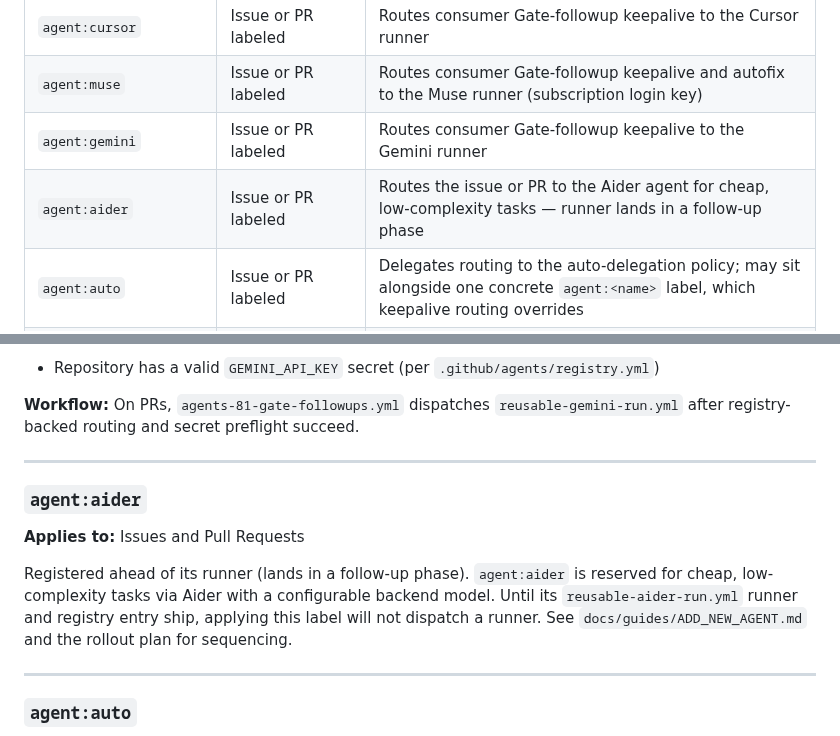
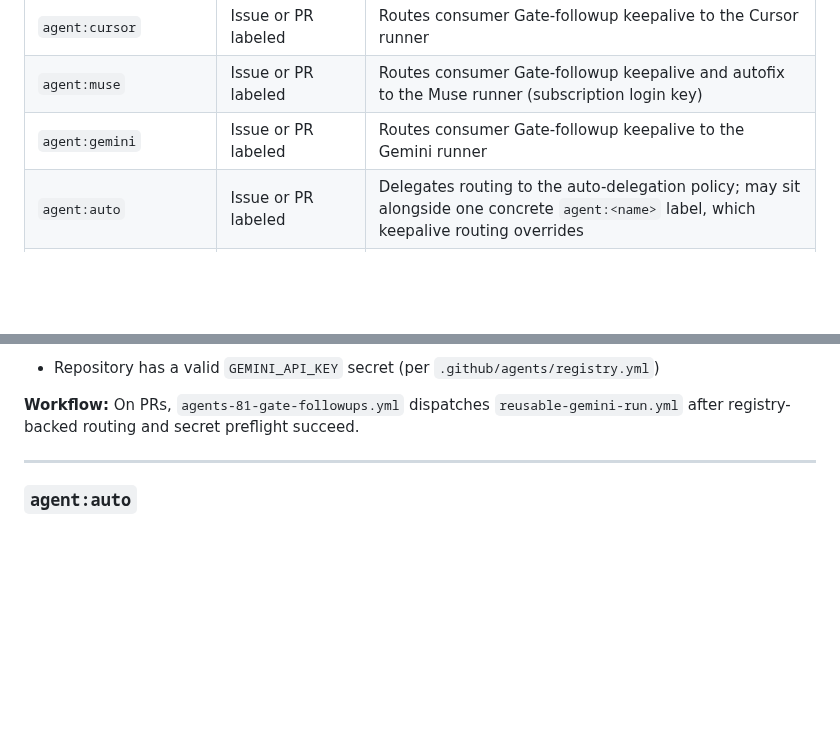
Before and after one commit to stranske/Inv-Man-Intake, a Markdown page: docs/LABELS.md, 2 parts joined by grey strips. Rendered like a GitHub page; blank space fills up the shorter version.

Commit message:
docs: sync LABELS.md from Workflows repository

```diff
--- a/docs/LABELS.md
+++ b/docs/LABELS.md
@@ -13,7 +13,6 @@ This document describes all labels that trigger automated workflows or affect CI
 | `agent:cursor` | Issue or PR labeled | Routes consumer Gate-followup keepalive to the Cursor runner
 | `agent:muse` | Issue or PR labeled | Routes consumer Gate-followup keepalive and autofix to the Muse runner (subscription login key)
 | `agent:gemini` | Issue or PR labeled | Routes consumer Gate-followup keepalive to the Gemini runner
-| `agent:aider` | Issue or PR labeled | Routes the issue or PR to the Aider agent for cheap, low-complexity tasks — runner lands in a follow-up phase
 | `agent:auto` | Issue or PR labeled | Delegates routing to the auto-delegation policy; may sit alongside one concrete `agent:<name>` label, which keepalive routing overrides
 | `agent:retry` | PR labeled | Consolidated consumers require a manual Gate-followups dispatch; the root/non-consolidated keepalive workflow forces a retry and clears recovery labels
 | `agent:rate-limited` | Auto-applied | Marks a PR as backing off from a rate-limit failure
@@ -188,17 +187,6 @@ This document describes all labels that trigger automated workflows or affect CI
 - Repository has a valid `GEMINI_API_KEY` secret (per `.github/agents/registry.yml`)
 
 **Workflow:** On PRs, `agents-81-gate-followups.yml` dispatches `reusable-gemini-run.yml` after registry-backed routing and secret preflight succeed.
-
----
-
-### `agent:aider`
-
-**Applies to:** Issues and Pull Requests
-
-Registered ahead of its runner (lands in a follow-up phase). `agent:aider` is reserved for cheap,
-low-complexity tasks via Aider with a configurable backend model. Until its `reusable-aider-run.yml`
-runner and registry entry ship, applying this label will not dispatch a runner. See
-`docs/guides/ADD_NEW_AGENT.md` and the rollout plan for sequencing.
 
 ---
 
```
